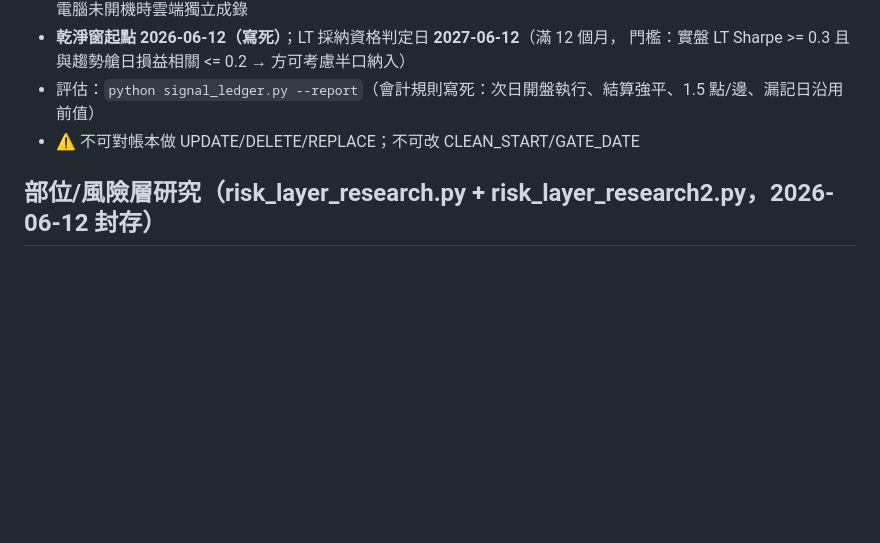
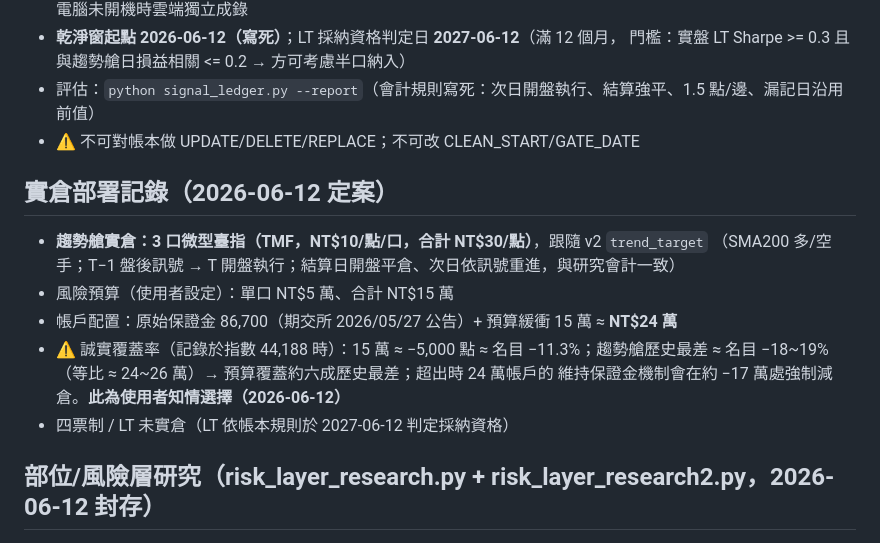
Before and after one commit to FCDO/stock-index-crawler, a Markdown page: CLAUDE.md, the part around the change. GitHub-like rendering; blank space fills up the shorter version.

Commit message:
Record live deployment: trend sleeve at 3 TMF micros, NT$50k/lot budget
User-confirmed spec (2026-06-12): 3 micro TX following v2 trend_target,
account ~NT$240k (margin 86,700 + 150k buffer). Honest coverage note
recorded: budget covers ~60% of index-scaled historical worst; maintenance
margin mechanically forces reduction around -170k. Informed choice.

Co-Authored-By: Claude Fable 5 <noreply@anthropic.com>

```diff
--- a/CLAUDE.md
+++ b/CLAUDE.md
@@ -239,6 +239,17 @@ t5/t10 × all/spec（全部大額交易人/特定法人）× long/short 未平
 - 評估：`python signal_ledger.py --report`（會計規則寫死：次日開盤執行、結算強平、1.5 點/邊、漏記日沿用前值）
 - ⚠ 不可對帳本做 UPDATE/DELETE/REPLACE；不可改 CLEAN_START/GATE_DATE
 
+## 實倉部署記錄（2026-06-12 定案）
+
+- **趨勢艙實倉：3 口微型臺指（TMF，NT$10/點/口，合計 NT$30/點）**，跟隨 v2 `trend_target`
+  （SMA200 多/空手；T−1 盤後訊號 → T 開盤執行；結算日開盤平倉、次日依訊號重進，與研究會計一致）
+- 風險預算（使用者設定）：單口 NT$5 萬、合計 NT$15 萬
+- 帳戶配置：原始保證金 86,700（期交所 2026/05/27 公告）+ 預算緩衝 15 萬 ≈ **NT$24 萬**
+- ⚠ 誠實覆蓋率（記錄於指數 44,188 時）：15 萬 ≈ −5,000 點 ≈ 名目 −11.3%；趨勢艙歷史最差
+  ≈ 名目 −18~19%（等比 ≈ 24~26 萬）→ 預算覆蓋約六成歷史最差；超出時 24 萬帳戶的
+  維持保證金機制會在約 −17 萬處強制減倉。**此為使用者知情選擇（2026-06-12）**
+- 四票制 / LT 未實倉（LT 依帳本規則於 2027-06-12 判定採納資格）
+
 ## 部位/風險層研究（risk_layer_research.py + risk_layer_research2.py，2026-06-12 封存）
 
 - **#2 槓桿時機**（使用者目標：加槓桿/減碼時點）：趨勢艙 × 波動率管理槓桿
```
